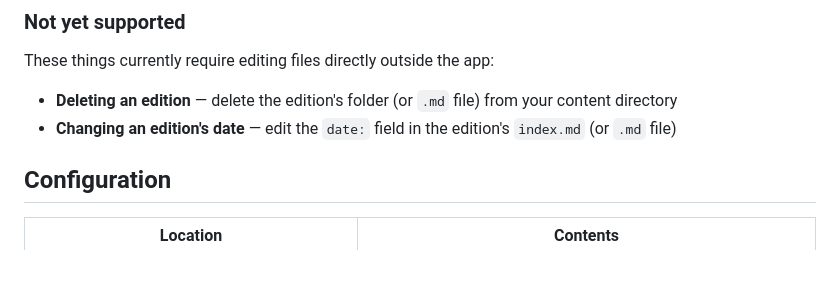
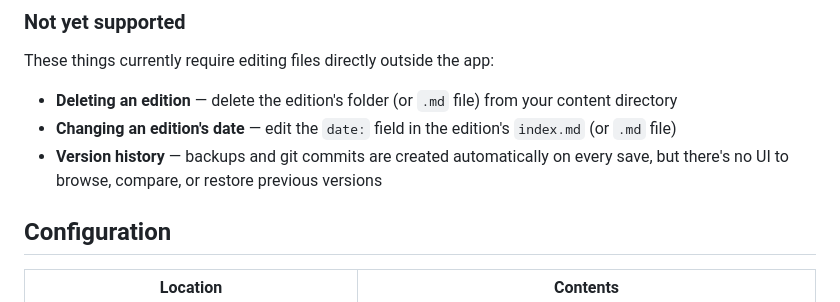
Before and after one commit to punchagan/patr, a Markdown page: README.md, the part around the change. Drawn GitHub-style; blank space fills up the shorter version.

Commit message:
Document version history UI as a known gap
Backups and git commits exist but there's no UI to browse, compare,
or restore previous versions.

Co-Authored-By: Claude Sonnet 4.6 <noreply@anthropic.com>

```diff
--- a/README.md
+++ b/README.md
@@ -153,6 +153,7 @@ These things currently require editing files directly outside the app:
 
 - **Deleting an edition** — delete the edition's folder (or `.md` file) from your content directory
 - **Changing an edition's date** — edit the `date:` field in the edition's `index.md` (or `.md` file)
+- **Version history** — backups and git commits are created automatically on every save, but there's no UI to browse, compare, or restore previous versions
 <!-- help-end -->
 
 ## Configuration
```
Also changed, not shown: CLAUDE.md (+1 -0 lines).
